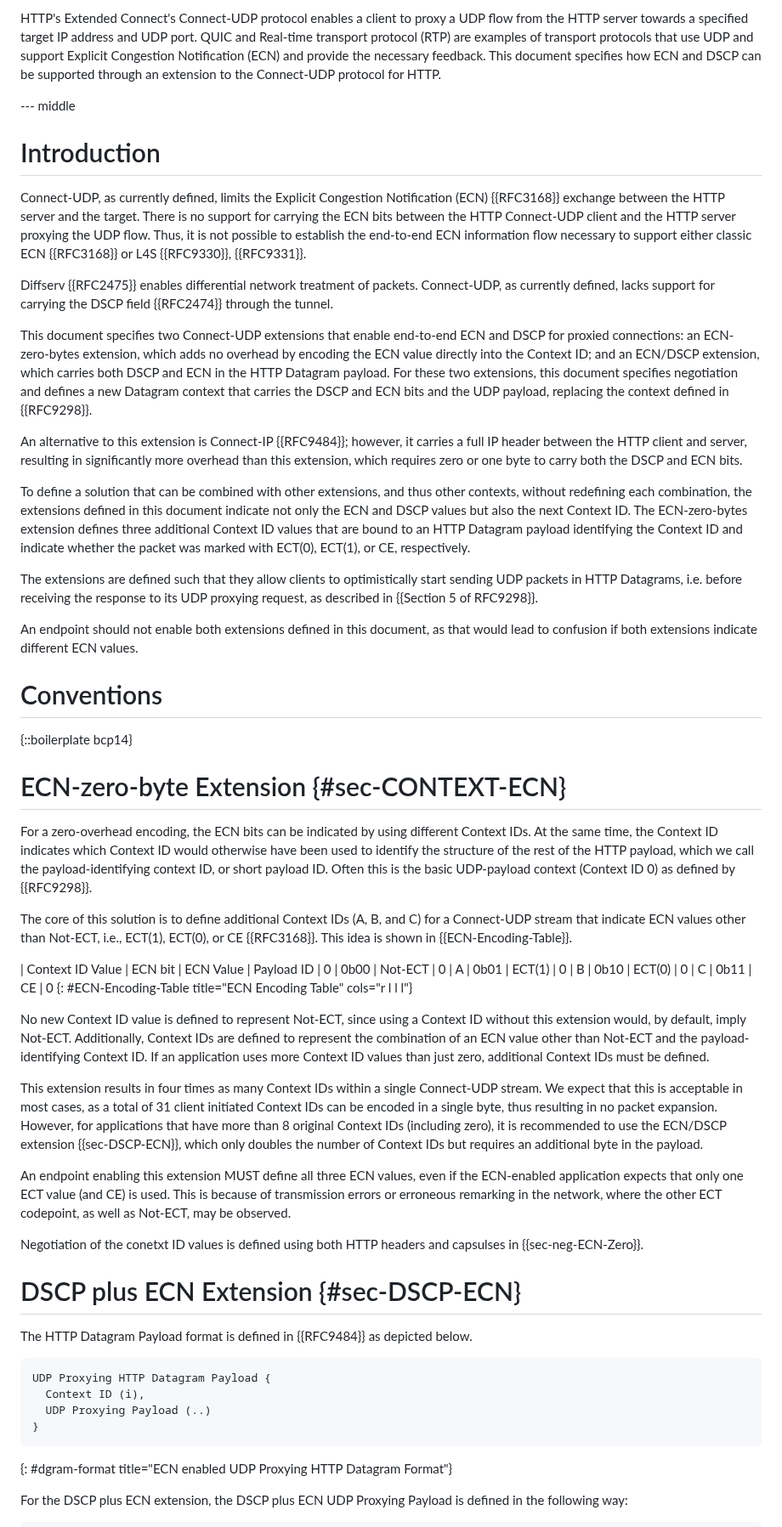
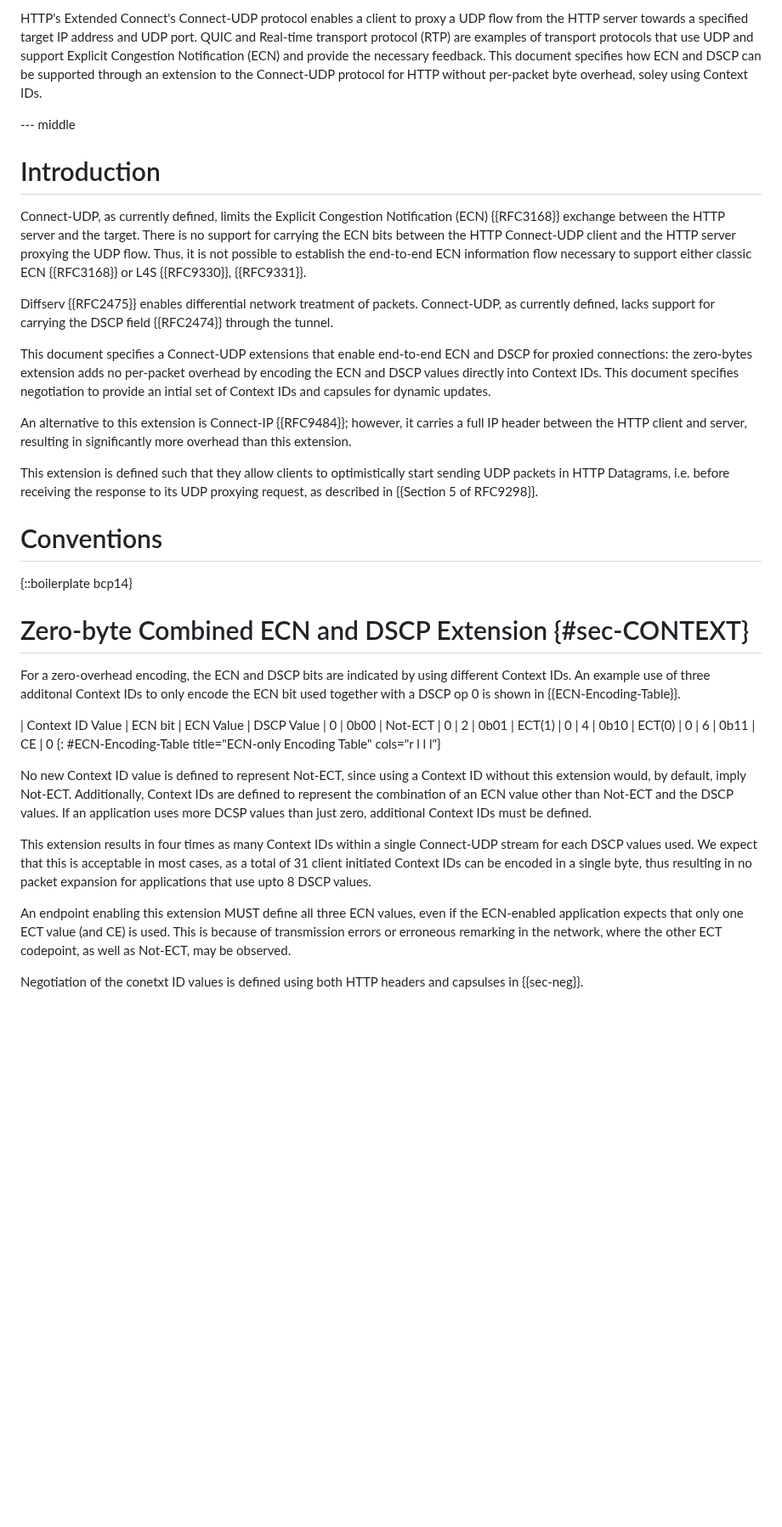
Before and after one commit to gloinul/masque-ecn, a Markdown page: draft-westerlund-masque-connect-udp-ecn-dscp.md, the part around one of its changes. Shown at 85% size. GitHub-like rendering; blank space fills up the shorter version.

Commit message:
New zero-overhead, combined ECN/DSCP approach

```diff
--- a/draft-westerlund-masque-connect-udp-ecn-dscp.md
+++ b/draft-westerlund-masque-connect-udp-ecn-dscp.md
@@ -80,7 +80,7 @@ address and UDP port. QUIC and Real-time transport protocol (RTP) are examples
 of transport protocols that use UDP and support Explicit Congestion
 Notification (ECN) and provide the necessary feedback. This document specifies
 how ECN and DSCP can be supported through an extension to the Connect-UDP
-protocol for HTTP.
+protocol for HTTP without per-packet byte overhead, soley using Context IDs.
 
 
 --- middle
@@ -98,70 +98,47 @@ Diffserv {{RFC2475}} enables differential network treatment of packets.
 Connect-UDP, as currently defined, lacks support for carrying the DSCP
 field {{RFC2474}} through the tunnel.
 
-This document specifies two Connect-UDP extensions that enable end-to-end ECN
-and DSCP for proxied connections: an ECN-zero-bytes extension, which adds no
-overhead by encoding the ECN value directly into the Context ID; and an
-ECN/DSCP extension, which carries both DSCP and ECN in the HTTP Datagram
-payload. For these two extensions, this document specifies negotiation and
-defines a new Datagram context that carries the DSCP and ECN bits and the UDP
-payload, replacing the context defined in {{RFC9298}}.
+This document specifies a Connect-UDP extensions that enable end-to-end ECN
+and DSCP for proxied connections: the zero-bytes extension adds no
+per-packet overhead by encoding the ECN and DSCP values directly into Context IDs.
+This document specifies negotiation to provide an intial set of Context IDs
+and capsules for dynamic updates.
 
 An alternative to this extension is Connect-IP {{RFC9484}}; however, it carries
 a full IP header between the HTTP client and server, resulting in significantly
-more overhead than this extension, which requires zero or one byte to carry
-both the DSCP and ECN bits.
+more overhead than this extension.
 
-To define a solution that can be combined with other extensions, and thus other
-contexts, without redefining each combination, the extensions defined in this
-document indicate not only the ECN and DSCP values but also the next Context ID.
-The ECN-zero-bytes extension defines three additional Context ID values that are
-bound to an HTTP Datagram payload identifying the Context ID and indicate whether
-the packet was marked with ECT(0), ECT(1), or CE, respectively.
-
-The extensions are defined such that they allow clients to optimistically start
+This extension is defined such that they allow clients to optimistically start
 sending UDP packets in HTTP Datagrams, i.e. before receiving the response to its
 UDP proxying request, as described in {{Section 5 of RFC9298}}.
-
-An endpoint should not enable both extensions defined in this document, as that
-would lead to confusion if both extensions indicate different ECN values.
 
 # Conventions
 
 {::boilerplate bcp14}
 
-# ECN-zero-byte Extension {#sec-CONTEXT-ECN}
+# Zero-byte Combined ECN and DSCP Extension {#sec-CONTEXT}
 
-For a zero-overhead encoding, the ECN bits can be indicated by using different
-Context IDs. At the same time, the Context ID indicates which Context ID would
-otherwise have been used to identify the structure of the rest of the HTTP
-payload, which we call the payload-identifying context ID, or short payload
-ID. Often this is the basic UDP-payload context (Context ID 0) as defined by
-{{RFC9298}}.
+For a zero-overhead encoding, the ECN and DSCP bits are indicated by using different
+Context IDs. An example use of three additonal Context IDs to only encode the ECN
+bit used together with a DSCP op 0 is shown in {{ECN-Encoding-Table}}.
 
-The core of this solution is to define additional Context IDs (A, B, and C) for
-a Connect-UDP stream that indicate ECN values other than Not-ECT, i.e., ECT(1),
-ECT(0), or CE {{RFC3168}}. This idea is shown in {{ECN-Encoding-Table}}.
-
-| Context ID Value | ECN bit | ECN Value  | Payload ID
+| Context ID Value | ECN bit | ECN Value  | DSCP Value
 | 0 | 0b00 | Not-ECT | 0
-| A | 0b01 | ECT(1) | 0
-| B | 0b10 | ECT(0) | 0
-| C | 0b11 | CE | 0
-{: #ECN-Encoding-Table title="ECN Encoding Table" cols="r l l l"}
+| 2 | 0b01 | ECT(1) | 0
+| 4 | 0b10 | ECT(0) | 0
+| 6 | 0b11 | CE | 0
+{: #ECN-Encoding-Table title="ECN-only Encoding Table" cols="r l l l"}
 
 No new Context ID value is defined to represent Not-ECT, since using a Context
 ID without this extension would, by default, imply Not-ECT. Additionally,
 Context IDs are defined to represent the combination of an ECN value other than
-Not-ECT and the payload-identifying Context ID. If an application uses more
-Context ID values than just zero, additional Context IDs must be defined.
+Not-ECT and the DSCP values. If an application uses more
+DCSP values than just zero, additional Context IDs must be defined.
 
 This extension results in four times as many Context IDs within a single
-Connect-UDP stream. We expect that this is acceptable in most cases, as a total
+Connect-UDP stream for each DSCP values used. We expect that this is acceptable in most cases, as a total
 of 31 client initiated Context IDs can be encoded in a single byte, thus resulting in no packet
-expansion. However, for applications that have more than 8 original Context IDs
-(including zero), it is recommended to use the ECN/DSCP extension
-{{sec-DSCP-ECN}}, which only doubles the number of Context IDs but requires an
-additional byte in the payload.
+expansion for applications that use upto 8 DSCP values.
 
 An endpoint enabling this extension MUST define all three ECN values, even if
 the ECN-enabled application expects that only one ECT value (and CE) is used.
@@ -169,20 +146,5 @@ This is because of transmission errors or erroneous remarking in the network,
 where the other ECT codepoint, as well as Not-ECT, may be observed.
 
 Negotiation of the conetxt ID values is defined using both
-HTTP headers and capsulses in {{sec-neg-ECN-Zero}}.
+HTTP headers and capsulses in {{sec-neg}}.
 
-
-# DSCP plus ECN Extension {#sec-DSCP-ECN}
-
-The HTTP Datagram Payload format is defined in {{RFC9484}} as depicted below.
-
-~~~ ascii-art
-UDP Proxying HTTP Datagram Payload {
-  Context ID (i),
-  UDP Proxying Payload (..)
-}
-~~~
-{: #dgram-format title="ECN enabled UDP Proxying HTTP Datagram Format"}
-
-For the DSCP plus ECN extension, the DSCP plus ECN UDP Proxying Payload is defined in the following way:
-
```
Also changed, not shown: other parts of draft-westerlund-masque-connect-udp-ecn-dscp.md (+70 -168 lines).
